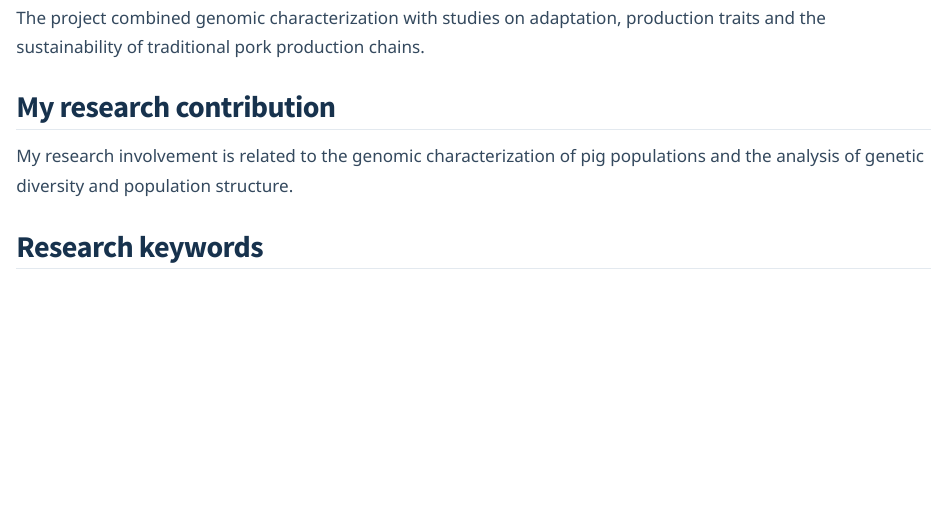
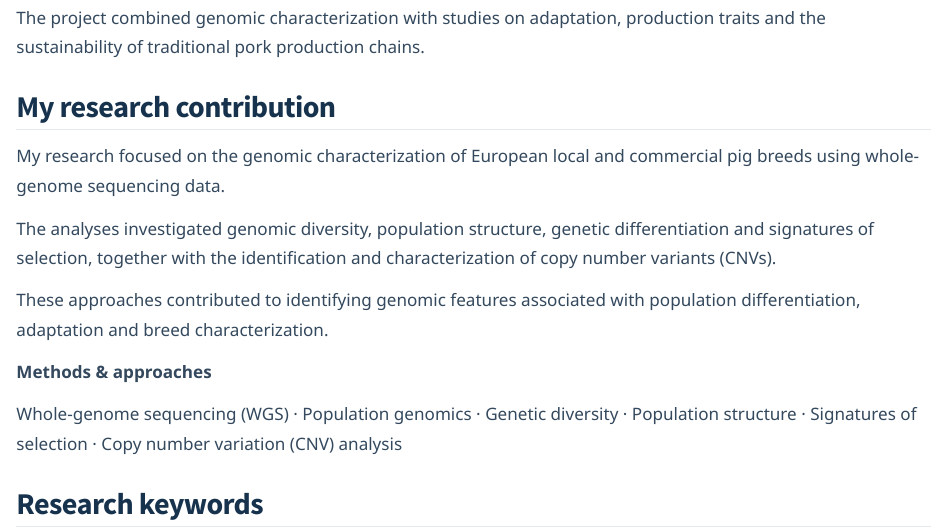
Before and after one commit to samuele-bovo/samuele-bovo.github.io, a Quarto document (projects/treasure/index.qmd): the page in a window 1100 px wide, from 800 px down. Rendered offline with R 4.5, knitr and Pandoc in place of Quarto, with nearby package versions.

Commit message:
Update index.qmd

```diff
--- a/projects/treasure/index.qmd
+++ b/projects/treasure/index.qmd
@@ -49,12 +49,38 @@ with studies on adaptation, production traits
 and the sustainability of traditional
 pork production chains.
 
+
 ## My research contribution
 
-My research involvement is related to
-the genomic characterization of pig
-populations and the analysis of genetic
-diversity and population structure.
+My research focused on the genomic
+characterization of European local and
+commercial pig breeds using whole-genome
+sequencing data.
+
+The analyses investigated genomic diversity,
+population structure, genetic differentiation
+and signatures of selection, together with
+the identification and characterization
+of copy number variants (CNVs).
+
+These approaches contributed to identifying
+genomic features associated with population
+differentiation, adaptation and breed
+characterization.
+
+::: {.project-methods}
+
+**Methods & approaches**
+
+Whole-genome sequencing (WGS) ·
+Population genomics ·
+Genetic diversity ·
+Population structure ·
+Signatures of selection ·
+Copy number variation (CNV) analysis
+
+:::
+
 
 
 ## Research keywords
```
Also changed, not shown: projects/treasure/index.qmd (3 more changed lines).
